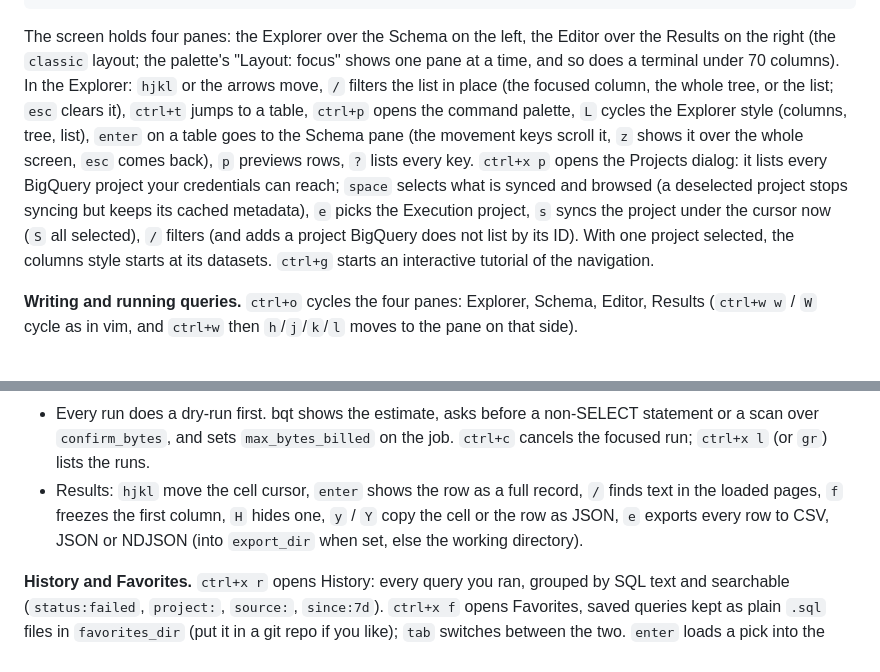
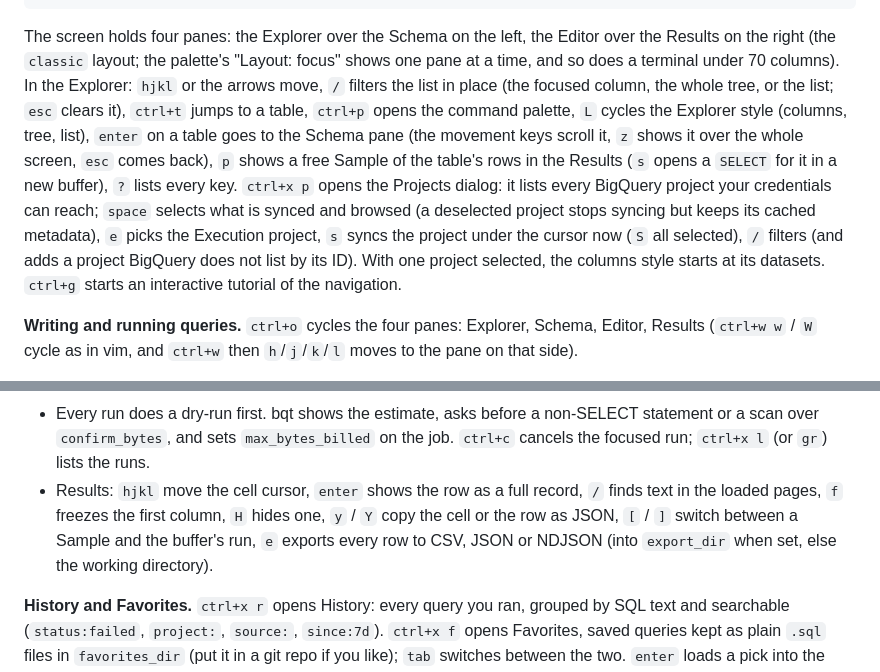
Before and after one commit to davidsevcik/bigquery-tui, a Markdown page: README.md, 2 parts joined by grey strips. GitHub-like rendering.

````diff
--- a/README.md
+++ b/README.md
@@ -34,14 +34,14 @@ bin/bqt status                           # freshness and sync problems
 bin/bqt doctor                           # paths, versions, auth, catalog age
 ```
 
-The screen holds four panes: the Explorer over the Schema on the left, the Editor over the Results on the right (the `classic` layout; the palette's "Layout: focus" shows one pane at a time, and so does a terminal under 70 columns). In the Explorer: `hjkl` or the arrows move, `/` filters the list in place (the focused column, the whole tree, or the list; `esc` clears it), `ctrl+t` jumps to a table, `ctrl+p` opens the command palette, `L` cycles the Explorer style (columns, tree, list), `enter` on a table goes to the Schema pane (the movement keys scroll it, `z` shows it over the whole screen, `esc` comes back), `p` previews rows, `?` lists every key. `ctrl+x p` opens the Projects dialog: it lists every BigQuery project your credentials can reach; `space` selects what is synced and browsed (a deselected project stops syncing but keeps its cached metadata), `e` picks the Execution project, `s` syncs the project under the cursor now (`S` all selected), `/` filters (and adds a project BigQuery does not list by its ID). With one project selected, the columns style starts at its datasets. `ctrl+g` starts an interactive tutorial of the navigation.
+The screen holds four panes: the Explorer over the Schema on the left, the Editor over the Results on the right (the `classic` layout; the palette's "Layout: focus" shows one pane at a time, and so does a terminal under 70 columns). In the Explorer: `hjkl` or the arrows move, `/` filters the list in place (the focused column, the whole tree, or the list; `esc` clears it), `ctrl+t` jumps to a table, `ctrl+p` opens the command palette, `L` cycles the Explorer style (columns, tree, list), `enter` on a table goes to the Schema pane (the movement keys scroll it, `z` shows it over the whole screen, `esc` comes back), `p` shows a free Sample of the table's rows in the Results (`s` opens a `SELECT` for it in a new buffer), `?` lists every key. `ctrl+x p` opens the Projects dialog: it lists every BigQuery project your credentials can reach; `space` selects what is synced and browsed (a deselected project stops syncing but keeps its cached metadata), `e` picks the Execution project, `s` syncs the project under the cursor now (`S` all selected), `/` filters (and adds a project BigQuery does not list by its ID). With one project selected, the columns style starts at its datasets. `ctrl+g` starts an interactive tutorial of the navigation.
 
 **Writing and running queries.** `ctrl+o` cycles the four panes: Explorer, Schema, Editor, Results (`ctrl+w w` / `W` cycle as in vim, and `ctrl+w` then `h`/`j`/`k`/`l` moves to the pane on that side).
 
 - Editor: vim-style editing by default (`i` to insert, `esc` back to Normal mode, the usual motions, operators, text objects, Visual mode, `/`, `.`; `?` lists what is built). In Normal mode `enter` runs and `space d` dry-runs; `ctrl+r` is redo there. Set `[tui] editing = "plain"` in the config for a modeless editor. The keys below are for Insert mode and plain editing.
 - Type SQL; the completion popup offers projects, datasets, tables, columns (through aliases, CTEs and `UNNEST`), functions and keywords. `tab` accepts, `ctrl+space` forces it. `ctrl+r` runs the selection or the whole buffer, `ctrl+d` only dry-runs it. `@name` parameters are asked for. `ctrl+x n` / `b` / `w` / `[` / `]` manage buffers; every buffer is autosaved as a draft and offered for restore after a crash or a closed terminal. `i` in the Explorer inserts the selected table's name.
 - Every run does a dry-run first. bqt shows the estimate, asks before a non-SELECT statement or a scan over `confirm_bytes`, and sets `max_bytes_billed` on the job. `ctrl+c` cancels the focused run; `ctrl+x l` (or `gr`) lists the runs.
-- Results: `hjkl` move the cell cursor, `enter` shows the row as a full record, `/` finds text in the loaded pages, `f` freezes the first column, `H` hides one, `y` / `Y` copy the cell or the row as JSON, `e` exports every row to CSV, JSON or NDJSON (into `export_dir` when set, else the working directory).
+- Results: `hjkl` move the cell cursor, `enter` shows the row as a full record, `/` finds text in the loaded pages, `f` freezes the first column, `H` hides one, `y` / `Y` copy the cell or the row as JSON, `[` / `]` switch between a Sample and the buffer's run, `e` exports every row to CSV, JSON or NDJSON (into `export_dir` when set, else the working directory).
 
 **History and Favorites.** `ctrl+x r` opens History: every query you ran, grouped by SQL text and searchable (`status:failed`, `project:`, `source:`, `since:7d`). `ctrl+x f` opens Favorites, saved queries kept as plain `.sql` files in `favorites_dir` (put it in a git repo if you like); `tab` switches between the two. `enter` loads a pick into the editor, `ctrl+s` on a History entry saves it as a Favorite, `ctrl+r` shows its result again (BigQuery keeps results about 24 hours). In the editor `ctrl+x s` saves the buffer as a Favorite. A Favorite's header declares typed parameters, and the file still runs as plain SQL:
 
````
Also changed, not shown: docs/spec/bqt-v1.md (+14 -11 lines).
